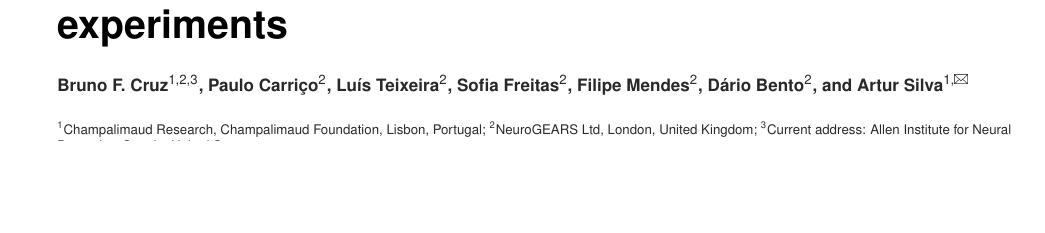
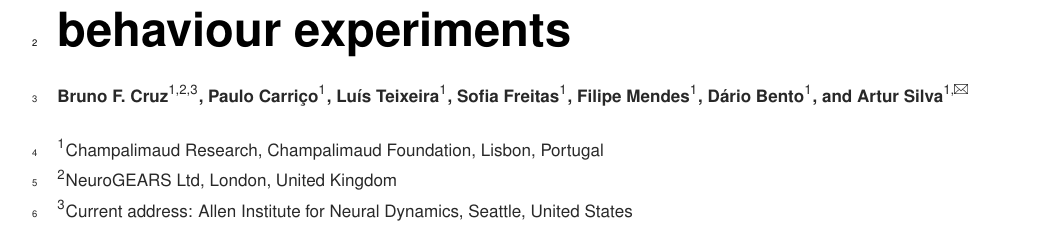
Before and after one commit to fchampalimaud/syringe.pump.manuscript, a LaTeX document (Manuscript/00_Article_Merge.tex, which reads Manuscript/01_Article_MainText.tex): part of page 1 of 9 before the commit and part of page 1 of 15 after it, cut so that both start at the same text, the shorter picture padded with empty space. Compiled offline with pdfLaTeX.

Commit message:
Minor corrections

```diff
--- a/Manuscript/00_Article_Merge.tex
+++ b/Manuscript/00_Article_Merge.tex
@@ -1,6 +1,6 @@
 %% select between bioRxiv style or submission style by commenting either line
-\documentclass[twocolumn]{bioRxiv}
-%\documentclass[submit]{bioRxiv}
+%\documentclass[twocolumn]{bioRxiv}
+\documentclass[submit]{bioRxiv}
 \renewcommand\familydefault{\sfdefault}
 \usepackage{lipsum}
 \usepackage{hyperref}
--- a/Manuscript/01_Article_MainText.tex
+++ b/Manuscript/01_Article_MainText.tex
@@ -4,11 +4,11 @@
 \shorttitle{}
 
 \author[1,2,3]{Bruno F. Cruz}
-\author[2]{Paulo Carriço}
-\author[2]{Luís Teixeira}
-\author[2]{Sofia Freitas}
-\author[2]{Filipe Mendes}
-\author[2]{Dário Bento}
+\author[1]{Paulo Carriço}
+\author[1]{Luís Teixeira}
+\author[1]{Sofia Freitas}
+\author[1]{Filipe Mendes}
+\author[1]{Dário Bento}
 \author[1,\Letter]{Artur Silva}
 \affil[1]{Champalimaud Research, Champalimaud Foundation, Lisbon, Portugal}
 \affil[2]{NeuroGEARS Ltd, London, United Kingdom}
```
Also changed, not shown: Manuscript/Chapters/Results.tex (+3 -3 lines), Manuscript/01_Article_MainText.tex (3 more changed lines).
